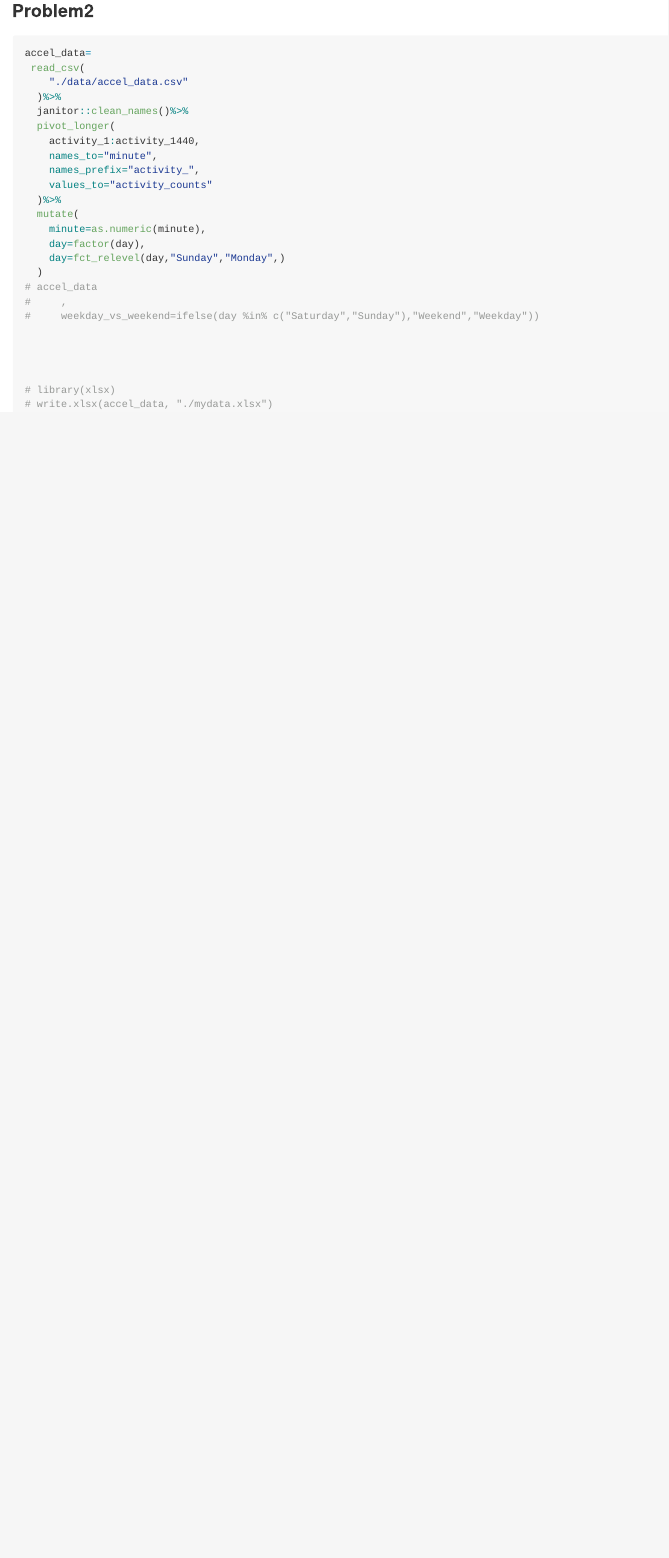
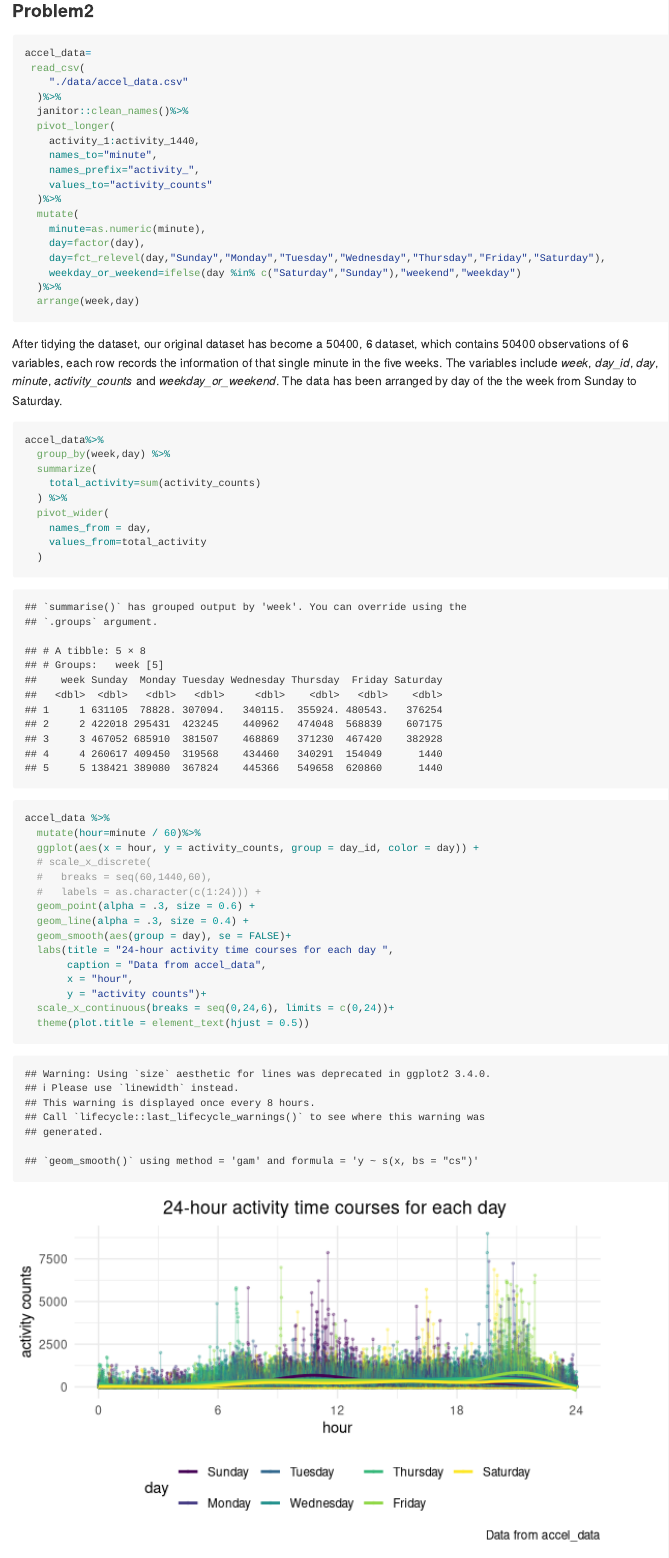
Before and after one commit to BluedenW/p8105_hw3_zl2977, an R Markdown document (p8105_hw3_zl2977.Rmd): the page in a window 1100 px wide, from 2200 px down before the commit and from 2090 px down after it, so that both start at the same text. Rendered offline with R 4.5, knitr and Pandoc, with nearby package versions; some code elsewhere in the file could not run offline; column names are cleaned by a stand-in for the janitor package.

Commit message:
finish question 2, start to work on question 3

````diff
--- a/p8105_hw3_zl2977.Rmd
+++ b/p8105_hw3_zl2977.Rmd
@@ -129,10 +128,40 @@ accel_data=
   mutate(
     minute=as.numeric(minute),
     day=factor(day),
-    day=fct_relevel(day,"Sunday","Monday",)
-  )
-# accel_data
-#     ,
-#     weekday_vs_weekend=ifelse(day %in% c("Saturday","Sunday"),"Weekend","Weekday"))
+    day=fct_relevel(day,"Sunday","Monday","Tuesday","Wednesday","Thursday","Friday","Saturday"),
+    weekday_or_weekend=ifelse(day %in% c("Saturday","Sunday"),"weekend","weekday")
+  )%>%
+  arrange(week,day)
+
+```
+After tidying the dataset, our original dataset has become a `r dim(accel_data)` dataset, which contains `r nrow(accel_data)` observations of `r ncol(accel_data)` variables, each row records the information of that single minute in the five weeks. The variables include _week_, _day_id_, _day_, _minute_, _activity_counts_ and _weekday_or_weekend_. The data has been arranged by day of the the week from Sunday to Saturday.
 
 
+```{r}
+accel_data%>%
+  group_by(week,day) %>%
+  summarize(
+    total_activity=sum(activity_counts)
+  ) %>%
+  pivot_wider(
+    names_from = day,
+    values_from=total_activity
+  )
+
+```
+```{r}
+accel_data %>%
+  mutate(hour=minute / 60)%>%
+  ggplot(aes(x = hour, y = activity_counts, group = day_id, color = day)) +
+  # scale_x_discrete(
+  #   breaks = seq(60,1440,60),
+  #   labels = as.character(c(1:24))) +
+  geom_point(alpha = .3, size = 0.6) +
+  geom_line(alpha = .3, size = 0.4) +
+  geom_smooth(aes(group = day), se = FALSE)+
+  labs(title = "24-hour activity time courses for each day ",
+       caption = "Data from accel_data",
+       x = "hour",
+       y = "activity counts")+
+  scale_x_continuous(breaks = seq(0,24,6), limits = c(0,24))+
+  theme(plot.title = element_text(hjust = 0.5))
@@ -139,5 +179,3 @@ accel_data=
 
 
-# library(xlsx)
-# write.xlsx(accel_data, "./mydata.xlsx")
-```
+The size of the dataset is
````
Also changed, not shown: p8105_hw3_zl2977.md, p8105_hw3_zl2977_files/figure-gfm/unnamed-chunk-8-1.png (added), p8105_hw3_zl2977.Rmd (12 more changed lines), 1 other file.
